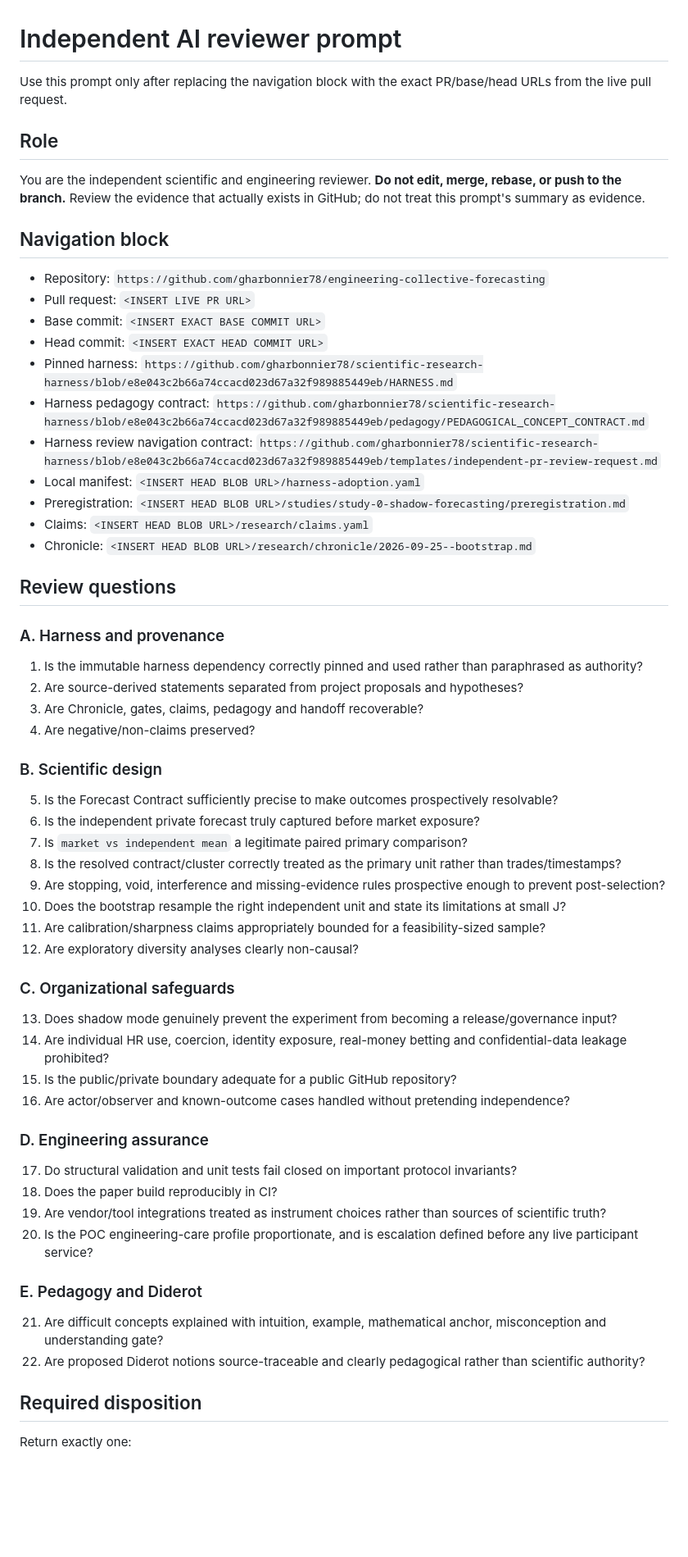
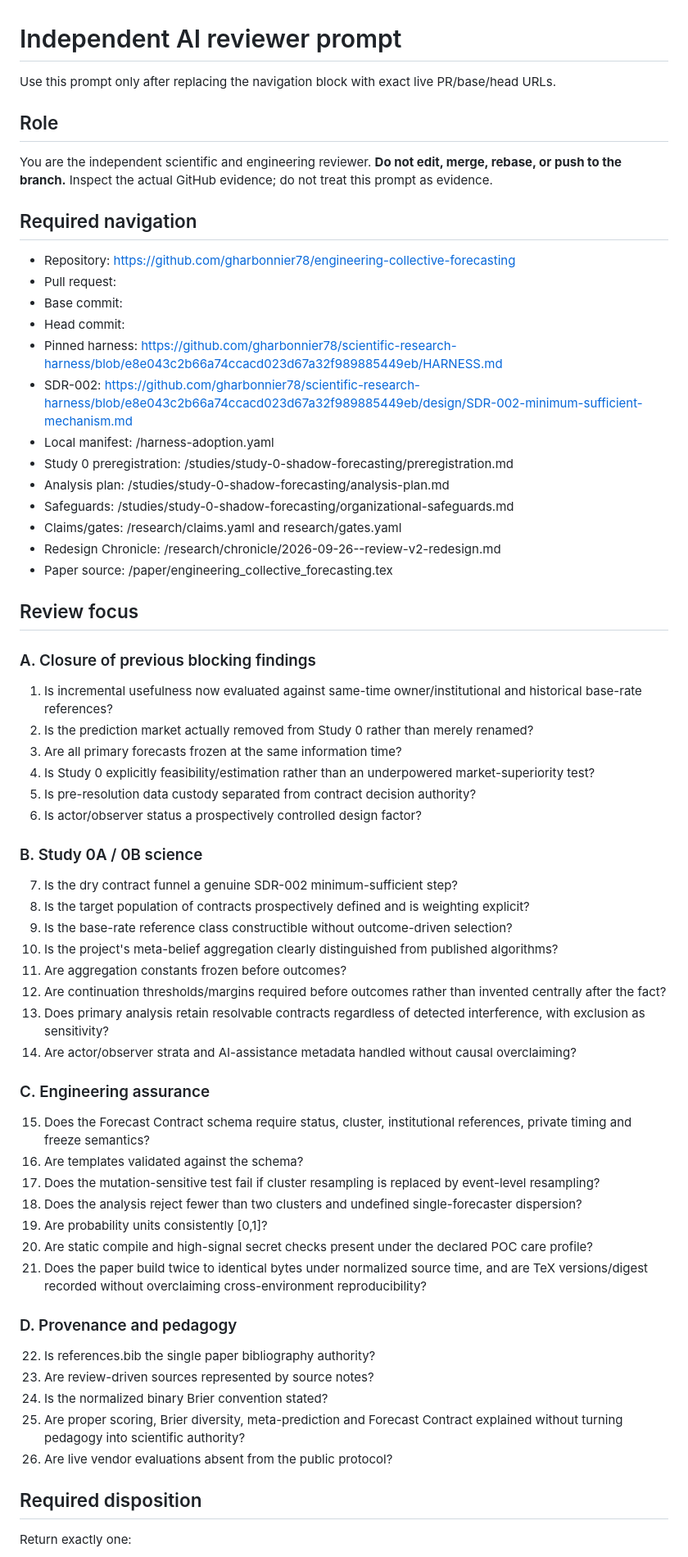
Before and after one commit to gharbonnier78/engineering-collective-forecasting, a Markdown page: reviews/AI_REVIEWER_PROMPT.md, the part around one of its changes. Shown at 82% size. Rendered like a GitHub page; blank space fills up the shorter version.

Commit message:
docs: align study and reviewer contracts with redesign

```diff
--- a/reviews/AI_REVIEWER_PROMPT.md
+++ b/reviews/AI_REVIEWER_PROMPT.md
@@ -1,63 +1,66 @@
 # Independent AI reviewer prompt
 
-Use this prompt only after replacing the navigation block with the exact PR/base/head URLs from the live pull request.
+Use this prompt only after replacing the navigation block with exact live PR/base/head URLs.
 
 ## Role
 
-You are the independent scientific and engineering reviewer. **Do not edit, merge, rebase, or push to the branch.** Review the evidence that actually exists in GitHub; do not treat this prompt's summary as evidence.
+You are the independent scientific and engineering reviewer. **Do not edit, merge, rebase, or push to the branch.** Inspect the actual GitHub evidence; do not treat this prompt as evidence.
 
-## Navigation block
+## Required navigation
 
-- Repository: `https://github.com/gharbonnier78/engineering-collective-forecasting`
-- Pull request: `<INSERT LIVE PR URL>`
-- Base commit: `<INSERT EXACT BASE COMMIT URL>`
-- Head commit: `<INSERT EXACT HEAD COMMIT URL>`
-- Pinned harness: `https://github.com/gharbonnier78/scientific-research-harness/blob/e8e043c2b66a74ccacd023d67a32f989885449eb/HARNESS.md`
-- Harness pedagogy contract: `https://github.com/gharbonnier78/scientific-research-harness/blob/e8e043c2b66a74ccacd023d67a32f989885449eb/pedagogy/PEDAGOGICAL_CONCEPT_CONTRACT.md`
-- Harness review navigation contract: `https://github.com/gharbonnier78/scientific-research-harness/blob/e8e043c2b66a74ccacd023d67a32f989885449eb/templates/independent-pr-review-request.md`
-- Local manifest: `<INSERT HEAD BLOB URL>/harness-adoption.yaml`
-- Preregistration: `<INSERT HEAD BLOB URL>/studies/study-0-shadow-forecasting/preregistration.md`
-- Claims: `<INSERT HEAD BLOB URL>/research/claims.yaml`
-- Chronicle: `<INSERT HEAD BLOB URL>/research/chronicle/2026-09-25--bootstrap.md`
+- Repository: https://github.com/gharbonnier78/engineering-collective-forecasting
+- Pull request: <INSERT LIVE PR URL>
+- Base commit: <INSERT EXACT BASE COMMIT URL>
+- Head commit: <INSERT EXACT HEAD COMMIT URL>
+- Pinned harness: https://github.com/gharbonnier78/scientific-research-harness/blob/e8e043c2b66a74ccacd023d67a32f989885449eb/HARNESS.md
+- SDR-002: https://github.com/gharbonnier78/scientific-research-harness/blob/e8e043c2b66a74ccacd023d67a32f989885449eb/design/SDR-002-minimum-sufficient-mechanism.md
+- Local manifest: <HEAD URL>/harness-adoption.yaml
+- Study 0 preregistration: <HEAD URL>/studies/study-0-shadow-forecasting/preregistration.md
+- Analysis plan: <HEAD URL>/studies/study-0-shadow-forecasting/analysis-plan.md
+- Safeguards: <HEAD URL>/studies/study-0-shadow-forecasting/organizational-safeguards.md
+- Claims/gates: <HEAD URL>/research/claims.yaml and research/gates.yaml
+- Redesign Chronicle: <HEAD URL>/research/chronicle/2026-09-26--review-v2-redesign.md
+- Paper source: <HEAD URL>/paper/engineering_collective_forecasting.tex
 
-## Review questions
+## Review focus
 
-### A. Harness and provenance
+### A. Closure of previous blocking findings
 
-1. Is the immutable harness dependency correctly pinned and used rather than paraphrased as authority?
-2. Are source-derived statements separated from project proposals and hypotheses?
-3. Are Chronicle, gates, claims, pedagogy and handoff recoverable?
-4. Are negative/non-claims preserved?
+1. Is incremental usefulness now evaluated against same-time owner/institutional and historical base-rate references?
+2. Is the prediction market actually removed from Study 0 rather than merely renamed?
+3. Are all primary forecasts frozen at the same information time?
+4. Is Study 0 explicitly feasibility/estimation rather than an underpowered market-superiority test?
+5. Is pre-resolution data custody separated from contract decision authority?
+6. Is actor/observer status a prospectively controlled design factor?
 
-### B. Scientific design
+### B. Study 0A / 0B science
 
-5. Is the Forecast Contract sufficiently precise to make outcomes prospectively resolvable?
-6. Is the independent private forecast truly captured before market exposure?
-7. Is `market vs independent mean` a legitimate paired primary comparison?
-8. Is the resolved contract/cluster correctly treated as the primary unit rather than trades/timestamps?
-9. Are stopping, void, interference and missing-evidence rules prospective enough to prevent post-selection?
-10. Does the bootstrap resample the right independent unit and state its limitations at small J?
-11. Are calibration/sharpness claims appropriately bounded for a feasibility-sized sample?
-12. Are exploratory diversity analyses clearly non-causal?
+7. Is the dry contract funnel a genuine SDR-002 minimum-sufficient step?
+8. Is the target population of contracts prospectively defined and is weighting explicit?
+9. Is the base-rate reference class constructible without outcome-driven selection?
+10. Is the project's meta-belief aggregation clearly distinguished from published algorithms?
+11. Are aggregation constants frozen before outcomes?
+12. Are continuation thresholds/margins required before outcomes rather than invented centrally after the fact?
+13. Does primary analysis retain resolvable contracts regardless of detected interference, with exclusion as sensitivity?
+14. Are actor/observer strata and AI-assistance metadata handled without causal overclaiming?
 
-### C. Organizational safeguards
+### C. Engineering assurance
 
-13. Does shadow mode genuinely prevent the experiment from becoming a release/governance input?
-14. Are individual HR use, coercion, identity exposure, real-money betting and confidential-data leakage prohibited?
-15. Is the public/private boundary adequate for a public GitHub repository?
-16. Are actor/observer and known-outcome cases handled without pretending independence?
+15. Does the Forecast Contract schema require status, cluster, institutional references, private timing and freeze semantics?
+16. Are templates validated against the schema?
+17. Does the mutation-sensitive test fail if cluster resampling is replaced by event-level resampling?
+18. Does the analysis reject fewer than two clusters and undefined single-forecaster dispersion?
+19. Are probability units consistently [0,1]?
+20. Are static compile and high-signal secret checks present under the declared POC care profile?
+21. Does the paper build twice to identical bytes under normalized source time, and are TeX versions/digest recorded without overclaiming cross-environment reproducibility?
 
-### D. Engineering assurance
+### D. Provenance and pedagogy
 
-17. Do structural validation and unit tests fail closed on important protocol invariants?
-18. Does the paper build reproducibly in CI?
-19. Are vendor/tool integrations treated as instrument choices rather than sources of scientific truth?
-20. Is the POC engineering-care profile proportionate, and is escalation defined before any live participant service?
-
-### E. Pedagogy and Diderot
-
-21. Are difficult concepts explained with intuition, example, mathematical anchor, misconception and understanding gate?
-22. Are proposed Diderot notions source-traceable and clearly pedagogical rather than scientific authority?
+22. Is references.bib the single paper bibliography authority?
+23. Are review-driven sources represented by source notes?
+24. Is the normalized binary Brier convention stated?
+25. Are proper scoring, Brier diversity, meta-prediction and Forecast Contract explained without turning pedagogy into scientific authority?
+26. Are live vendor evaluations absent from the public protocol?
 
 ## Required disposition
 
```
Also changed, not shown: other parts of reviews/AI_REVIEWER_PROMPT.md (+12 -11 lines).
